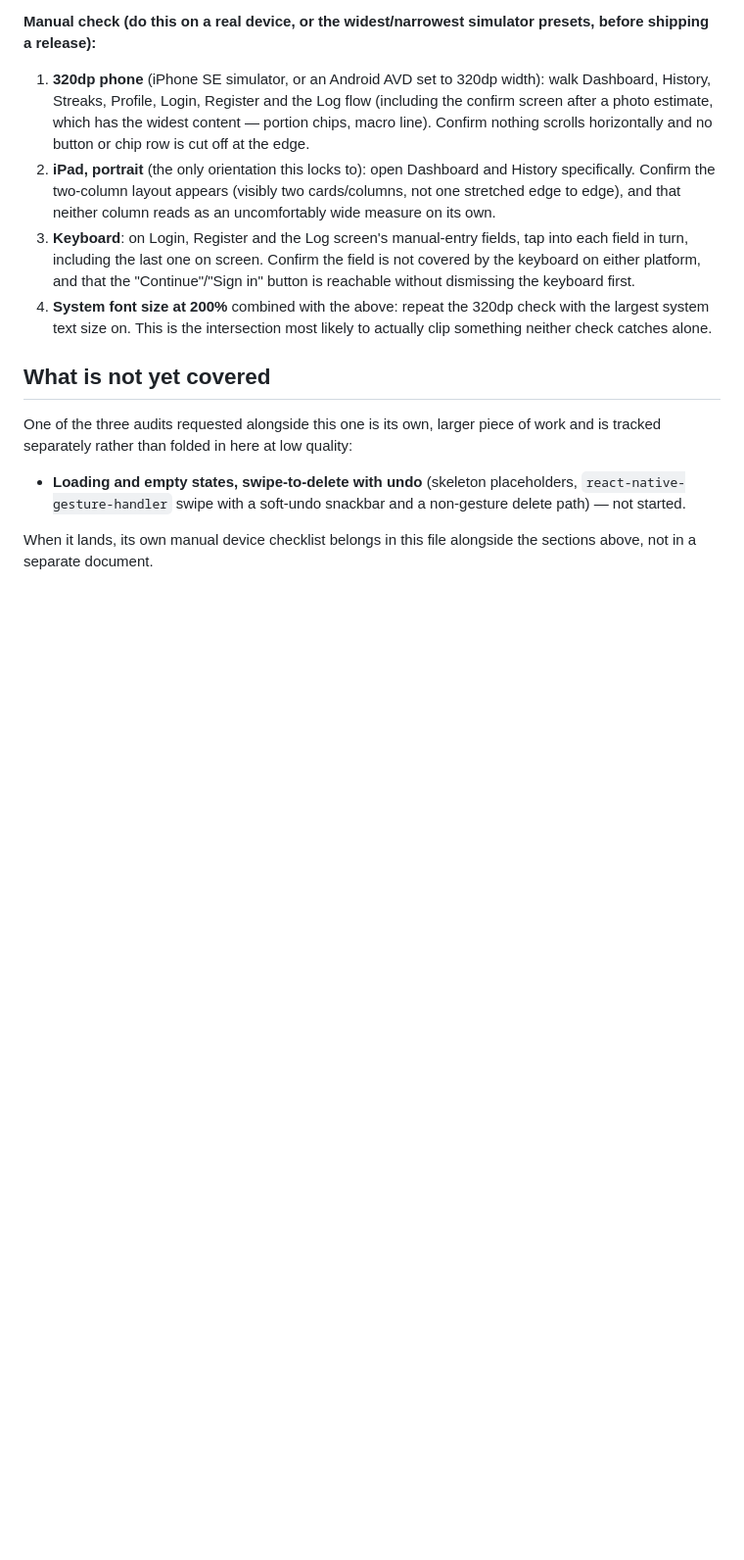
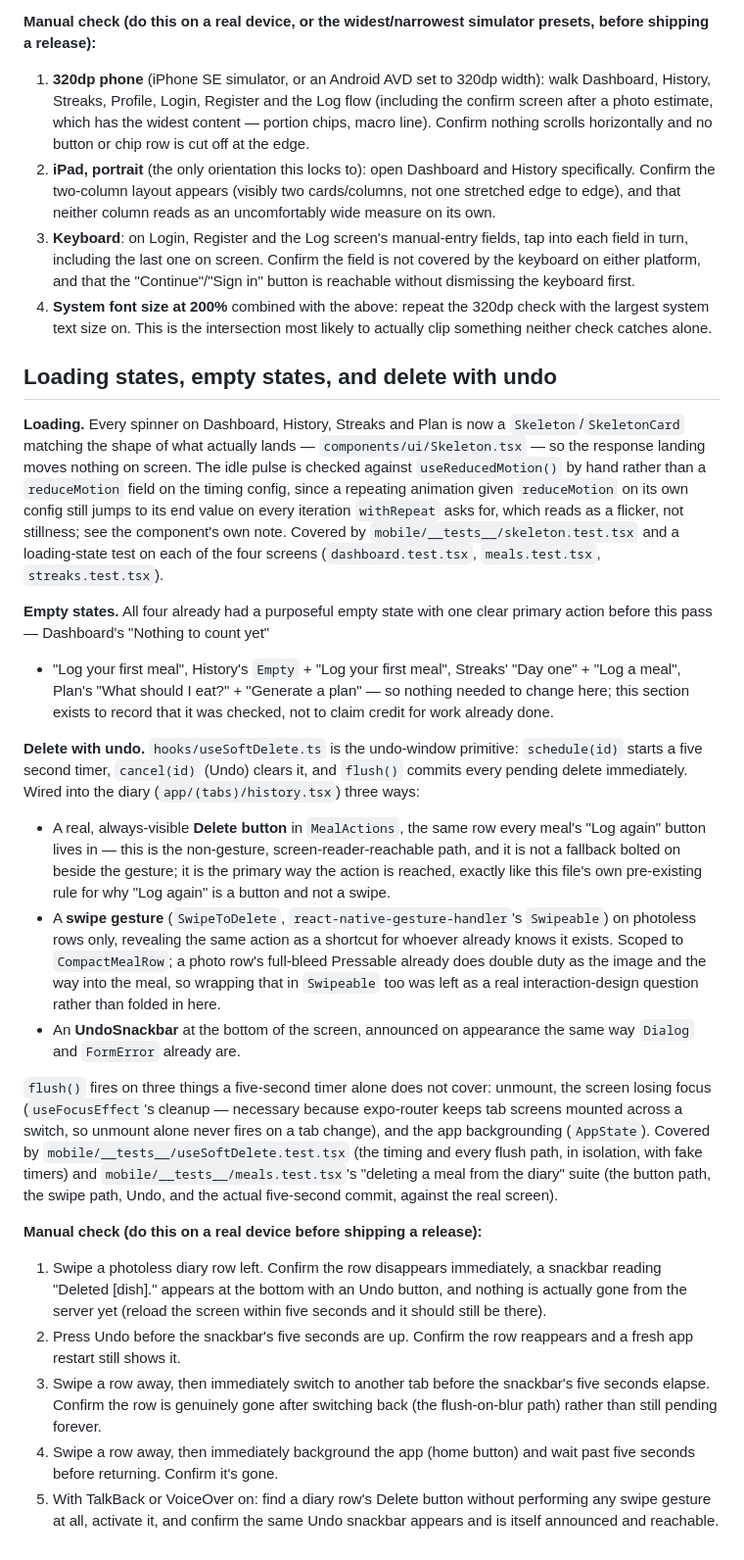
Before and after one commit to noorrbutt/Forkast, a Markdown page: docs/A11Y.md, the part around the change. Shown at 98% size. Rendered like a GitHub page; blank space fills up the shorter version.

Commit message:
Document the skeleton/empty-state/delete-with-undo work in A11Y.md
Closes out the third of the three requests this file tracks: what
Skeleton actually replaces and why its pulse is checked the way it
is, that the empty states were already purposeful before this pass
(nothing to claim credit for), how useSoftDelete's three flush paths
work and why each is needed, and a manual device checklist for the
swipe/undo/flush behavior a device is the only way to actually see.

```diff
--- a/docs/A11Y.md
+++ b/docs/A11Y.md
@@ -256,15 +256,70 @@ simulator presets, before shipping a release):**
    check with the largest system text size on. This is the intersection
    most likely to actually clip something neither check catches alone.
 
-## What is not yet covered
+## Loading states, empty states, and delete with undo
 
-One of the three audits requested alongside this one is its own, larger
-piece of work and is tracked separately rather than folded in here at low
-quality:
+**Loading.** Every spinner on Dashboard, History, Streaks and Plan is now a
+`Skeleton`/`SkeletonCard` matching the shape of what actually lands —
+`components/ui/Skeleton.tsx` — so the response landing moves nothing on
+screen. The idle pulse is checked against `useReducedMotion()` by hand
+rather than a `reduceMotion` field on the timing config, since a repeating
+animation given `reduceMotion` on its own config still jumps to its end
+value on every iteration `withRepeat` asks for, which reads as a flicker,
+not stillness; see the component's own note. Covered by
+`mobile/__tests__/skeleton.test.tsx` and a loading-state test on each of the
+four screens (`dashboard.test.tsx`, `meals.test.tsx`, `streaks.test.tsx`).
 
-- **Loading and empty states, swipe-to-delete with undo** (skeleton
-  placeholders, `react-native-gesture-handler` swipe with a soft-undo
-  snackbar and a non-gesture delete path) — not started.
+**Empty states.** All four already had a purposeful empty state with one
+clear primary action before this pass — Dashboard's "Nothing to count yet"
++ "Log your first meal", History's `Empty` + "Log your first meal", Streaks'
+"Day one" + "Log a meal", Plan's "What should I eat?" + "Generate a plan" —
+so nothing needed to change here; this section exists to record that it was
+checked, not to claim credit for work already done.
 
-When it lands, its own manual device checklist belongs in this file
-alongside the sections above, not in a separate document.
+**Delete with undo.** `hooks/useSoftDelete.ts` is the undo-window primitive:
+`schedule(id)` starts a five second timer, `cancel(id)` (Undo) clears it,
+and `flush()` commits every pending delete immediately. Wired into the
+diary (`app/(tabs)/history.tsx`) three ways:
+
+- A real, always-visible **Delete button** in `MealActions`, the same row
+  every meal's "Log again" button lives in — this is the non-gesture,
+  screen-reader-reachable path, and it is not a fallback bolted on beside
+  the gesture; it is the primary way the action is reached, exactly like
+  this file's own pre-existing rule for why "Log again" is a button and not
+  a swipe.
+- A **swipe gesture** (`SwipeToDelete`, `react-native-gesture-handler`'s
+  `Swipeable`) on photoless rows only, revealing the same action as a
+  shortcut for whoever already knows it exists. Scoped to `CompactMealRow`;
+  a photo row's full-bleed Pressable already does double duty as the image
+  and the way into the meal, so wrapping that in `Swipeable` too was left
+  as a real interaction-design question rather than folded in here.
+- An **UndoSnackbar** at the bottom of the screen, announced on appearance
+  the same way `Dialog` and `FormError` already are.
+
+`flush()` fires on three things a five-second timer alone does not cover:
+unmount, the screen losing focus (`useFocusEffect`'s cleanup — necessary
+because expo-router keeps tab screens mounted across a switch, so unmount
+alone never fires on a tab change), and the app backgrounding
+(`AppState`). Covered by `mobile/__tests__/useSoftDelete.test.tsx` (the
+timing and every flush path, in isolation, with fake timers) and
+`mobile/__tests__/meals.test.tsx`'s "deleting a meal from the diary" suite
+(the button path, the swipe path, Undo, and the actual five-second commit,
+against the real screen).
+
+**Manual check (do this on a real device before shipping a release):**
+
+1. Swipe a photoless diary row left. Confirm the row disappears immediately,
+   a snackbar reading "Deleted [dish]." appears at the bottom with an Undo
+   button, and nothing is actually gone from the server yet (reload the
+   screen within five seconds and it should still be there).
+2. Press Undo before the snackbar's five seconds are up. Confirm the row
+   reappears and a fresh app restart still shows it.
+3. Swipe a row away, then immediately switch to another tab before the
+   snackbar's five seconds elapse. Confirm the row is genuinely gone after
+   switching back (the flush-on-blur path) rather than still pending
+   forever.
+4. Swipe a row away, then immediately background the app (home button) and
+   wait past five seconds before returning. Confirm it's gone.
+5. With TalkBack or VoiceOver on: find a diary row's Delete button without
+   performing any swipe gesture at all, activate it, and confirm the same
+   Undo snackbar appears and is itself announced and reachable.
```
